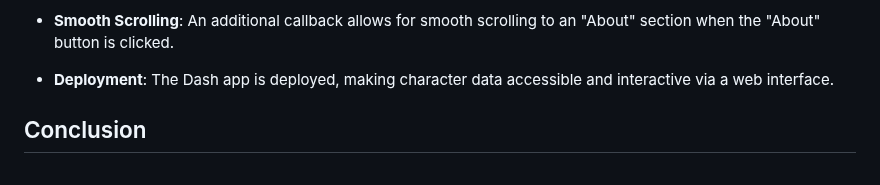
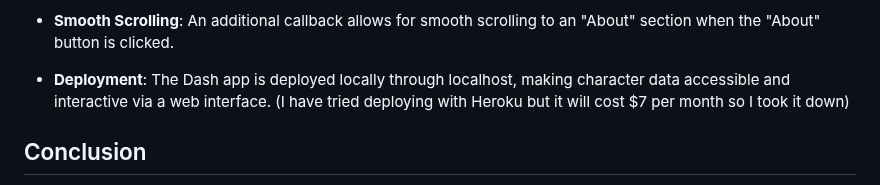
Before and after one commit to PThanapon/e7herodata, a Markdown page: README.md, the part around the change. Rendered like a GitHub page.

```diff
--- a/README.md
+++ b/README.md
@@ -244,7 +244,7 @@ However, I have never made a web-based dashboard using python before so I tried
 
 - **Smooth Scrolling**: An additional callback allows for smooth scrolling to an "About" section when the "About" button is clicked.
 
-- **Deployment**: The Dash app is deployed, making character data accessible and interactive via a web interface.
+- **Deployment**: The Dash app is deployed locally through localhost, making character data accessible and interactive via a web interface. (I have tried deploying with Heroku but it will cost $7 per month so I took it down)
 
 ## Conclusion
 
```
